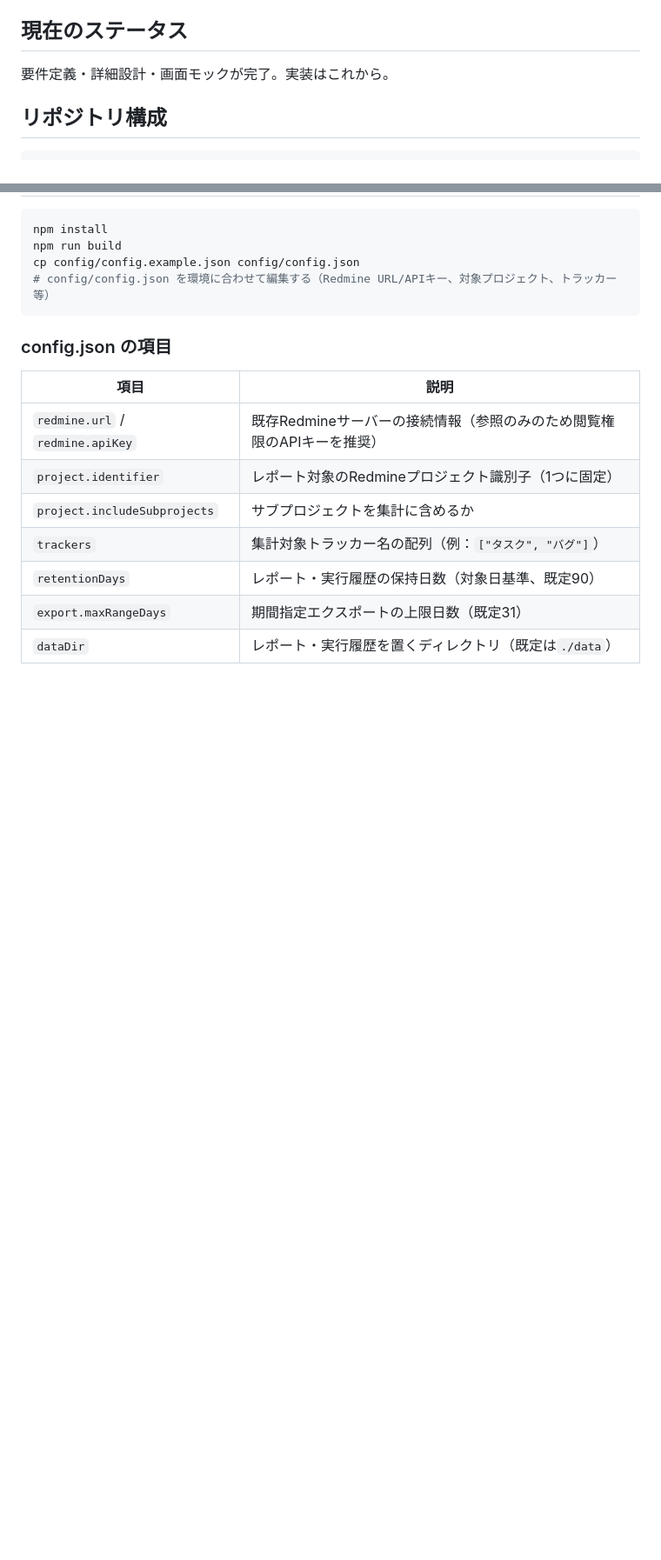
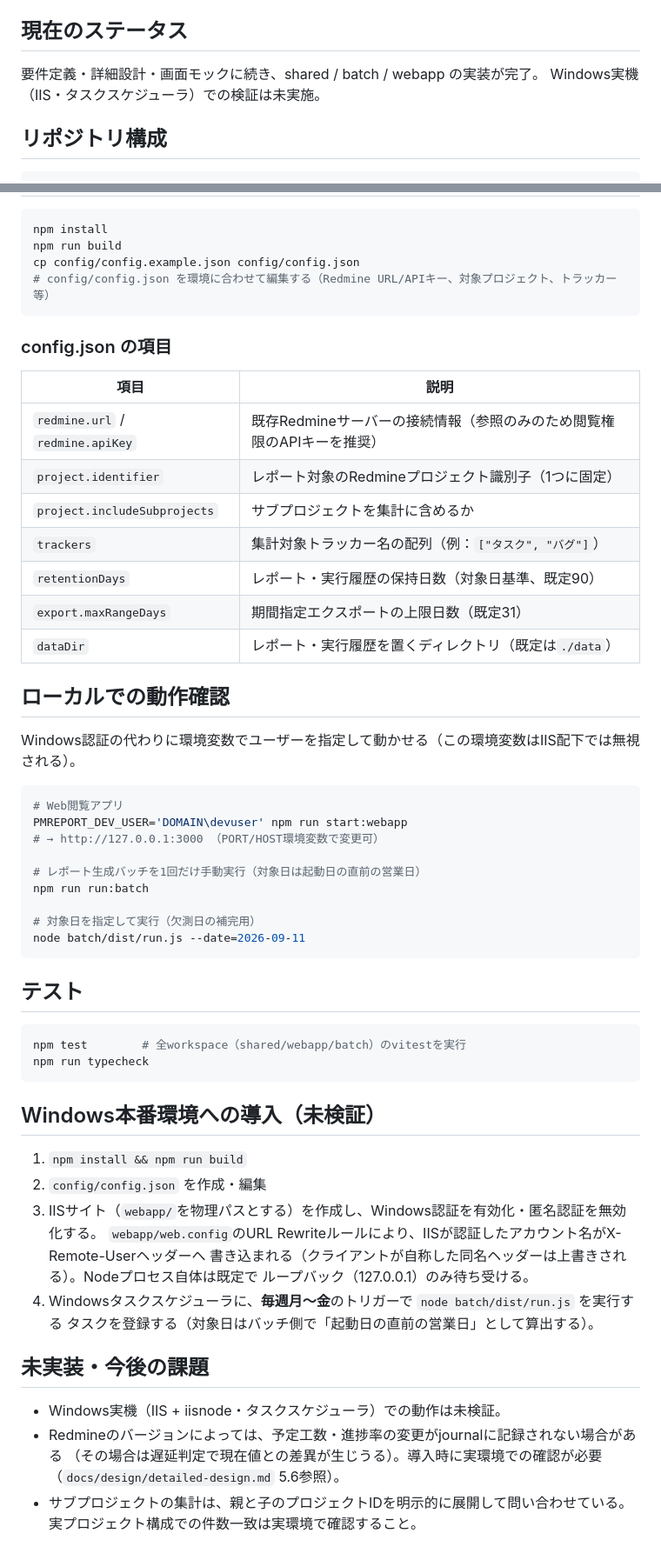
Before and after one commit to theta1211/Redmine-pm-report, a Markdown page: README.md, 2 parts joined by grey strips. Shown at 87% size. Drawn GitHub-style; blank space fills up the shorter version.

Commit message:
docs: 実装内容に合わせてREADMEとAPI設計書を更新
- README: 実装済みステータス、ローカル実行・テスト手順、導入手順、既知の課題を追記
- api-design.md: 画面ヘッダー用の GET /api/app-info を追加

Co-Authored-By: Claude Opus 5 <noreply@anthropic.com>
Claude-Session: https://claude.ai/code/session_01FLBpSDq389E86mqdoqZeXv

````diff
--- a/README.md
+++ b/README.md
@@ -15,7 +15,8 @@ Redmineの指定プロジェクト（サブプロジェクト含む）の日々
 
 ## 現在のステータス
 
-要件定義・詳細設計・画面モックが完了。実装はこれから。
+要件定義・詳細設計・画面モックに続き、shared / batch / webapp の実装が完了。
+Windows実機（IIS・タスクスケジューラ）での検証は未実施。
 
 ## リポジトリ構成
 
@@ -65,3 +66,46 @@ cp config/config.example.json config/config.json
 | `retentionDays` | レポート・実行履歴の保持日数（対象日基準、既定90） |
 | `export.maxRangeDays` | 期間指定エクスポートの上限日数（既定31） |
 | `dataDir` | レポート・実行履歴を置くディレクトリ（既定は`./data`） |
+
+## ローカルでの動作確認
+
+Windows認証の代わりに環境変数でユーザーを指定して動かせる（この環境変数はIIS配下では無視される）。
+
+```bash
+# Web閲覧アプリ
+PMREPORT_DEV_USER='DOMAIN\devuser' npm run start:webapp
+# → http://127.0.0.1:3000 （PORT/HOST環境変数で変更可）
+
+# レポート生成バッチを1回だけ手動実行（対象日は起動日の直前の営業日）
+npm run run:batch
+
+# 対象日を指定して実行（欠測日の補完用）
+node batch/dist/run.js --date=2026-09-11
+```
+
+## テスト
+
+```bash
+npm test        # 全workspace（shared/webapp/batch）のvitestを実行
+npm run typecheck
+```
+
+## Windows本番環境への導入（未検証）
+
+1. `npm install && npm run build`
+2. `config/config.json` を作成・編集
+3. IISサイト（`webapp/`を物理パスとする）を作成し、Windows認証を有効化・匿名認証を無効化する。
+   `webapp/web.config`のURL Rewriteルールにより、IISが認証したアカウント名がX-Remote-Userヘッダーへ
+   書き込まれる（クライアントが自称した同名ヘッダーは上書きされる）。Nodeプロセス自体は既定で
+   ループバック（127.0.0.1）のみ待ち受ける。
+4. Windowsタスクスケジューラに、**毎週月〜金**のトリガーで `node batch/dist/run.js` を実行する
+   タスクを登録する（対象日はバッチ側で「起動日の直前の営業日」として算出する）。
+
+## 未実装・今後の課題
+
+- Windows実機（IIS + iisnode・タスクスケジューラ）での動作は未検証。
+- Redmineのバージョンによっては、予定工数・進捗率の変更がjournalに記録されない場合がある
+  （その場合は遅延判定で現在値との差異が生じうる）。導入時に実環境での確認が必要
+  （`docs/design/detailed-design.md` 5.6参照）。
+- サブプロジェクトの集計は、親と子のプロジェクトIDを明示的に展開して問い合わせている。
+  実プロジェクト構成での件数一致は実環境で確認すること。
````
Also changed, not shown: other parts of README.md (+1 -1 lines), docs/design/api-design.md (+15 -0 lines).
